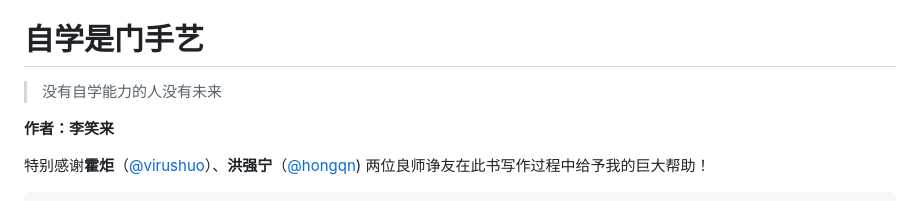
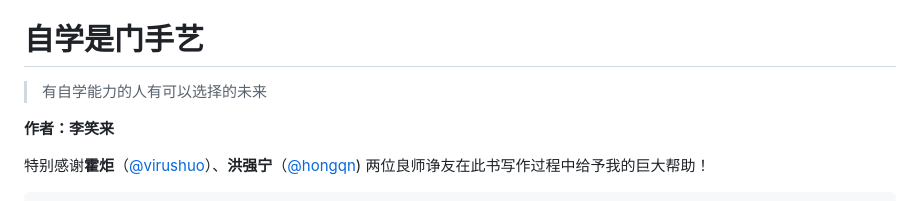
Before and after one commit to selfteaching/the-craft-of-selfteaching, a Markdown page: README.md, the part around the change. Rendered like a GitHub page.

Commit message:
Update README.md
没有自学能力的人没有未来->有自学能力的人有可以选择的未来

```diff
--- a/README.md
+++ b/README.md
@@ -4,7 +4,7 @@
 
 # 自学是门手艺
 
-> 没有自学能力的人没有未来
+> 有自学能力的人有可以选择的未来
 
 **作者：李笑来**
 
```
